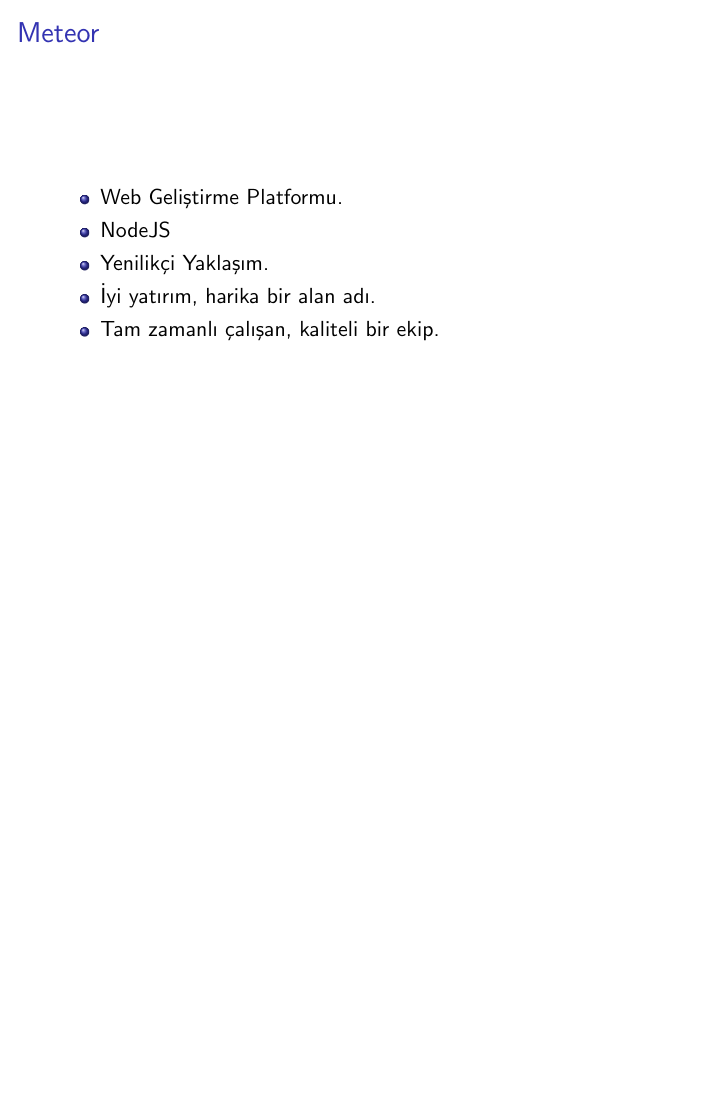
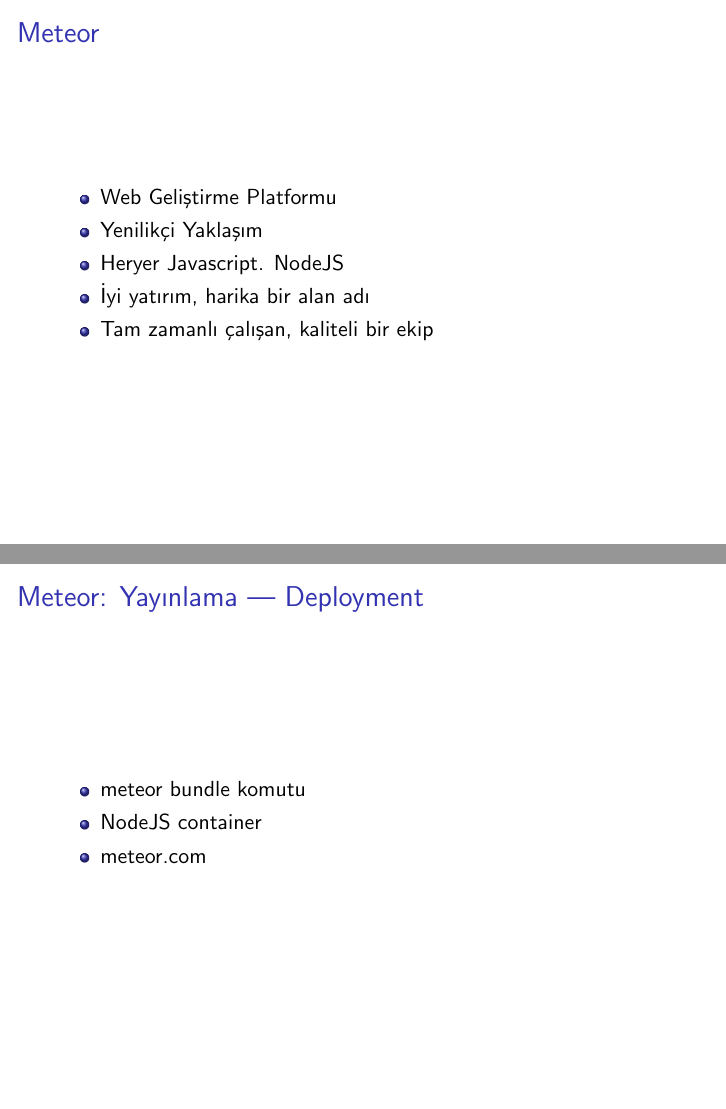
Before and after one commit to zekzekus/meteor-presentation, LaTeX slides (meteor101.tex): page 2 of 13 before the commit and pages 2 and 10 of 11 after it, the two joined at a grey line, the shorter picture padded with empty space. Compiled offline with pdfLaTeX.

Commit message:
all slides have info

```diff
--- a/meteor101.tex
+++ b/meteor101.tex
@@ -11,10 +11,10 @@
 \setbeamertemplate{navigation symbols}{}
 \usetheme{default}
 
-\title[Meteor 101]{Meteor Ile Uygulama Geliştirme}
+\title[Meteor 101]{Meteor İle Uygulama Geliştirme}
 \author{Zekeriya Koç}
 \institute{Metglobal}
-\date{Kasim 30, 2013}
+\date{Kasım 30, 2013}
 
 \begin{document}
 
@@ -24,11 +24,11 @@
 
     \begin{frame}{Meteor}
         \begin{itemize}
-            \item Web Geliştirme Platformu.
-            \item NodeJS
-            \item Yenilikçi Yaklaşım.
-            \item İyi yatırım, harika bir alan adı.
-            \item Tam zamanlı çalışan, kaliteli bir ekip.
+            \item Web Geliştirme Platformu
+            \item Yenilikçi Yaklaşım
+            \item Heryer Javascript. NodeJS
+            \item İyi yatırım, harika bir alan adı
+            \item Tam zamanlı çalışan, kaliteli bir ekip
         \end{itemize}
     \end{frame}
 
@@ -124,6 +122,11 @@
     \end{frame}
 
     \begin{frame}{Meteor: Yay{\i}nlama --- Deployment}
+        \begin{itemize}
+            \item meteor bundle komutu
+            \item NodeJS container
+            \item meteor.com
+        \end{itemize}
     \end{frame}
 
     \begin{frame}{Meteor: Kaynaklar}
```
Also changed, not shown: meteor101.tex (14 more changed lines).
